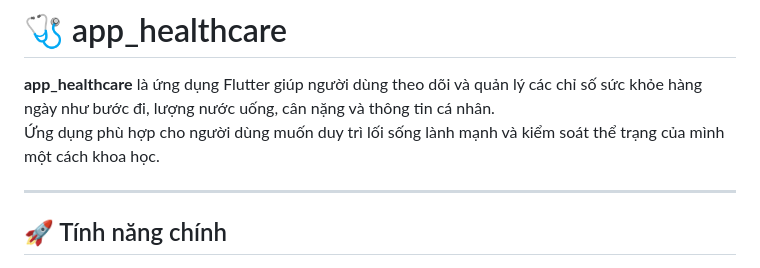
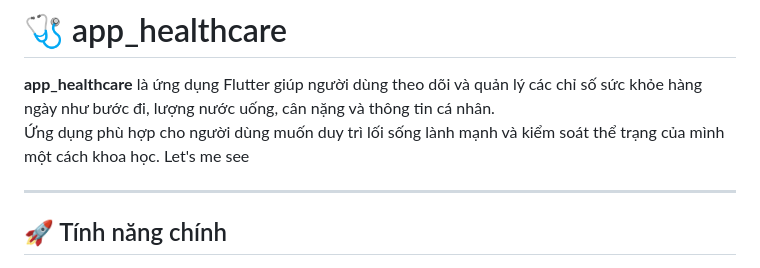
Before and after one commit to thanhzicne/App_Healthy, a Markdown page: README.md, the part around the change. GitHub-like rendering.

```diff
--- a/README.md
+++ b/README.md
@@ -2,6 +2,7 @@
 
 **app_healthcare** là ứng dụng Flutter giúp người dùng theo dõi và quản lý các chỉ số sức khỏe hàng ngày như bước đi, lượng nước uống, cân nặng và thông tin cá nhân.
 Ứng dụng phù hợp cho người dùng muốn duy trì lối sống lành mạnh và kiểm soát thể trạng của mình một cách khoa học.
+Let's me see
 
 ---
 
```
